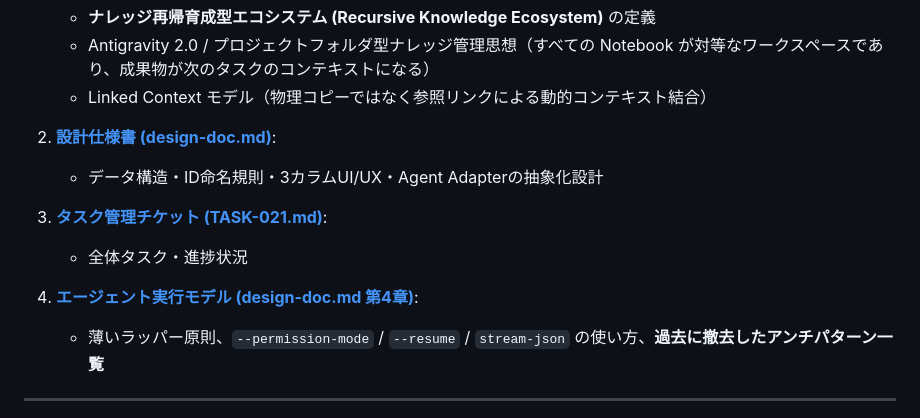
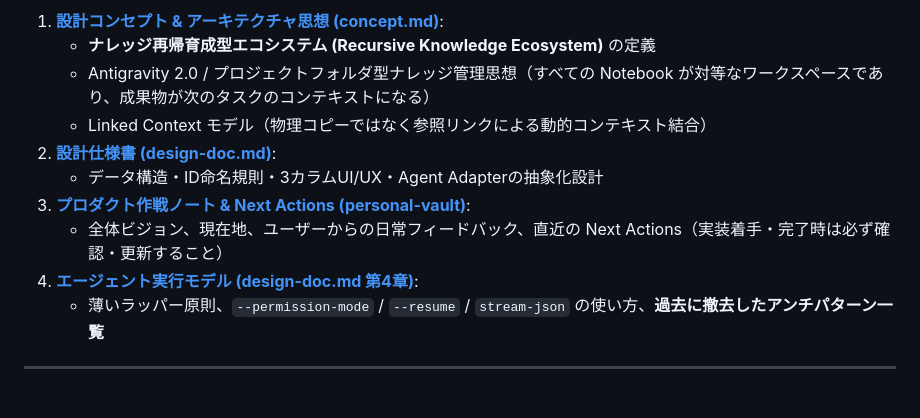
Before and after one commit to hatomachi/obsidian-ai-notebook, a Markdown page: .agents/AGENTS.md, the part around the change. Rendered like a GitHub page.

Commit message:
docs: link personal-vault strategy note in AGENTS.md

```diff
--- a/.agents/AGENTS.md
+++ b/.agents/AGENTS.md
@@ -10,10 +10,9 @@
    - Linked Context モデル（物理コピーではなく参照リンクによる動的コンテキスト結合）
 2. **[設計仕様書 (design-doc.md)](file:///Users/s-ikari/work/obsidian-ai-notebook/design-doc.md)**:
    - データ構造・ID命名規則・3カラムUI/UX・Agent Adapterの抽象化設計
-3. **[タスク管理チケット (TASK-021.md)](file:///Users/s-ikari/work/project/task-management/tickets/TASK-021.md)**:
-   - 全体タスク・進捗状況
-
-3. **[エージェント実行モデル (design-doc.md 第4章)](file:///Users/s-ikari/work/obsidian-ai-notebook/design-doc.md)**:
+3. **[プロダクト作戦ノート & Next Actions (personal-vault)](file:///Users/s-ikari/work/personal-vault/10_%E8%81%B7%E4%BA%BA%E3%83%BB%E7%99%BA%E6%98%8E%E5%AE%B6/obsidian-ai-notebook.md)**:
+   - 全体ビジョン、現在地、ユーザーからの日常フィードバック、直近の Next Actions（実装着手・完了時は必ず確認・更新すること）
+4. **[エージェント実行モデル (design-doc.md 第4章)](file:///Users/s-ikari/work/obsidian-ai-notebook/design-doc.md)**:
    - 薄いラッパー原則、`--permission-mode` / `--resume` / `stream-json` の使い方、**過去に撤去したアンチパターン一覧**
 
 ---
```
